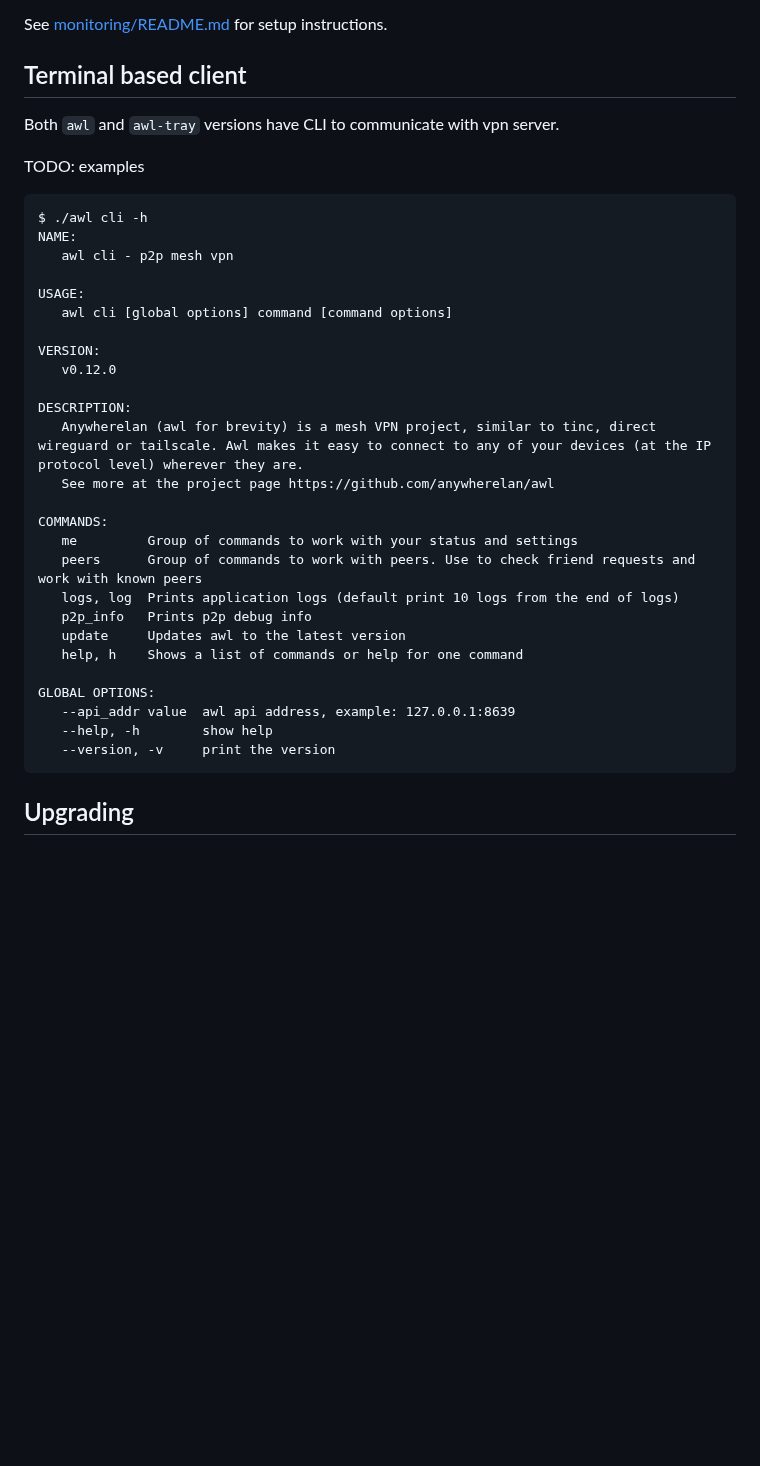
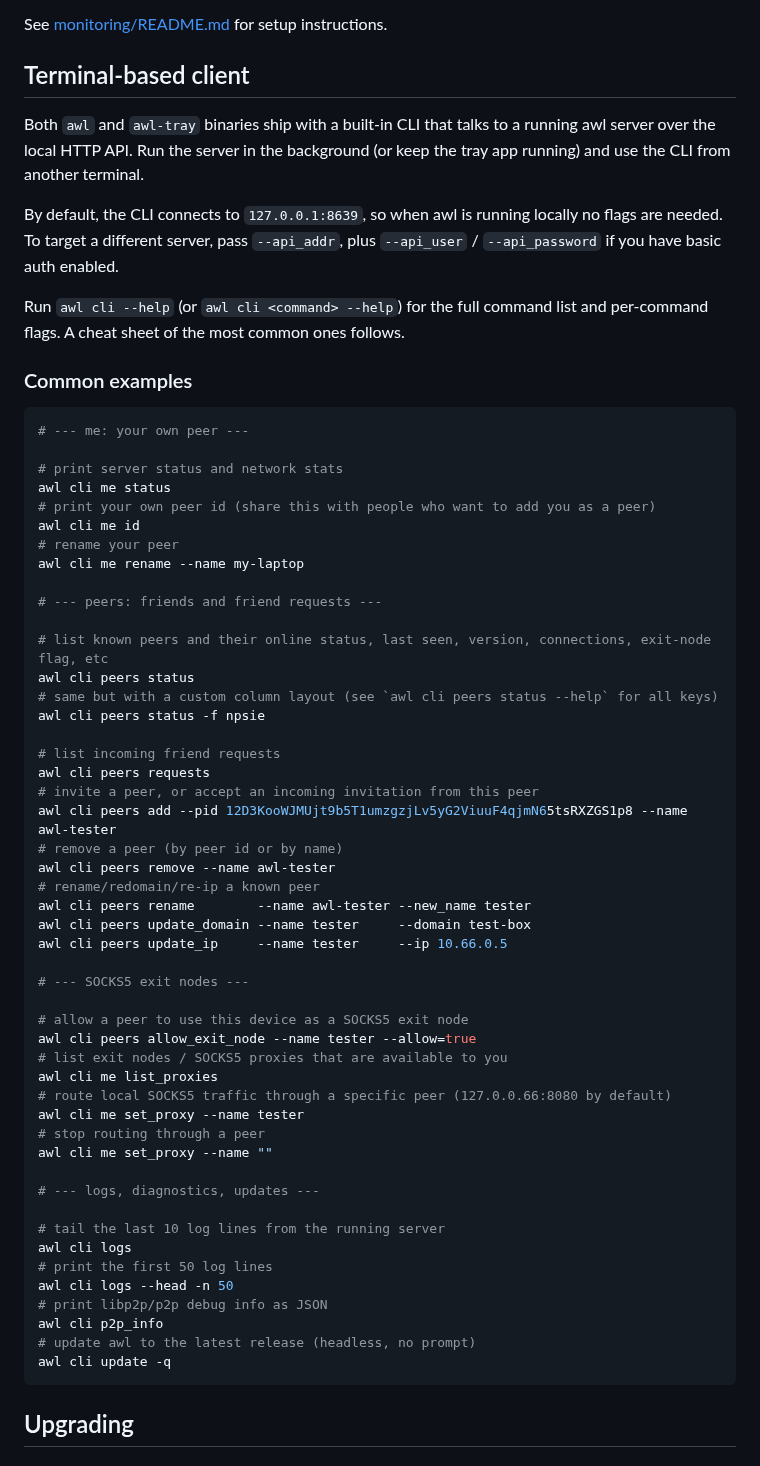
Before and after one commit to anywherelan/awl, a Markdown page: README.md, the part around one of its changes. Drawn GitHub-style; blank space fills up the shorter version.

````diff
--- a/README.md
+++ b/README.md
@@ -216,39 +301,65 @@ A pre-packaged monitoring stack is available in the [monitoring/](monitoring/) d
 
 See [monitoring/README.md](monitoring/README.md) for setup instructions.
 
-## Terminal based client
+## Terminal-based client
 
-Both `awl` and `awl-tray` versions have CLI to communicate with vpn server.
+Both `awl` and `awl-tray` binaries ship with a built-in CLI that talks to a running awl server over the local HTTP API. Run the server in the background (or keep the tray app running) and use the CLI from another terminal.
 
-TODO: examples
+By default, the CLI connects to `127.0.0.1:8639`, so when awl is running locally no flags are needed. To target a different server, pass `--api_addr`, plus `--api_user` / `--api_password` if you have basic auth enabled.
 
-```
-$ ./awl cli -h
-NAME:
-   awl cli - p2p mesh vpn
+Run `awl cli --help` (or `awl cli <command> --help`) for the full command list and per-command flags. A cheat sheet of the most common ones follows.
 
-USAGE:
-   awl cli [global options] command [command options]
+### Common examples
 
-VERSION:
-   v0.12.0
+```bash
+# --- me: your own peer ---
 
-DESCRIPTION:
-   Anywherelan (awl for brevity) is a mesh VPN project, similar to tinc, direct wireguard or tailscale. Awl makes it easy to connect to any of your devices (at the IP protocol level) wherever they are.
-   See more at the project page https://github.com/anywherelan/awl
+# print server status and network stats
+awl cli me status
+# print your own peer id (share this with people who want to add you as a peer)
+awl cli me id
+# rename your peer
+awl cli me rename --name my-laptop
 
-COMMANDS:
-   me         Group of commands to work with your status and settings
-   peers      Group of commands to work with peers. Use to check friend requests and work with known peers
-   logs, log  Prints application logs (default print 10 logs from the end of logs)
-   p2p_info   Prints p2p debug info
-   update     Updates awl to the latest version
-   help, h    Shows a list of commands or help for one command
+# --- peers: friends and friend requests ---
 
-GLOBAL OPTIONS:
-   --api_addr value  awl api address, example: 127.0.0.1:8639
-   --help, -h        show help
-   --version, -v     print the version
+# list known peers and their online status, last seen, version, connections, exit-node flag, etc
+awl cli peers status
+# same but with a custom column layout (see `awl cli peers status --help` for all keys)
+awl cli peers status -f npsie
+
+# list incoming friend requests
+awl cli peers requests
+# invite a peer, or accept an incoming invitation from this peer
+awl cli peers add --pid 12D3KooWJMUjt9b5T1umzgzjLv5yG2ViuuF4qjmN65tsRXZGS1p8 --name awl-tester
+# remove a peer (by peer id or by name)
+awl cli peers remove --name awl-tester
+# rename/redomain/re-ip a known peer
+awl cli peers rename        --name awl-tester --new_name tester
+awl cli peers update_domain --name tester     --domain test-box
+awl cli peers update_ip     --name tester     --ip 10.66.0.5
+
+# --- SOCKS5 exit nodes ---
+
+# allow a peer to use this device as a SOCKS5 exit node
+awl cli peers allow_exit_node --name tester --allow=true
+# list exit nodes / SOCKS5 proxies that are available to you
+awl cli me list_proxies
+# route local SOCKS5 traffic through a specific peer (127.0.0.66:8080 by default)
+awl cli me set_proxy --name tester
+# stop routing through a peer
+awl cli me set_proxy --name ""
+
+# --- logs, diagnostics, updates ---
+
+# tail the last 10 log lines from the running server
+awl cli logs
+# print the first 50 log lines
+awl cli logs --head -n 50
+# print libp2p/p2p debug info as JSON
+awl cli p2p_info
+# update awl to the latest release (headless, no prompt)
+awl cli update -q
 ```
 
 ## Upgrading
````
Also changed, not shown: other parts of README.md (+169 -84 lines), docs/images/android-info.png, docs/images/android-peers.png, docs/images/desktop.png, 1 other file.
